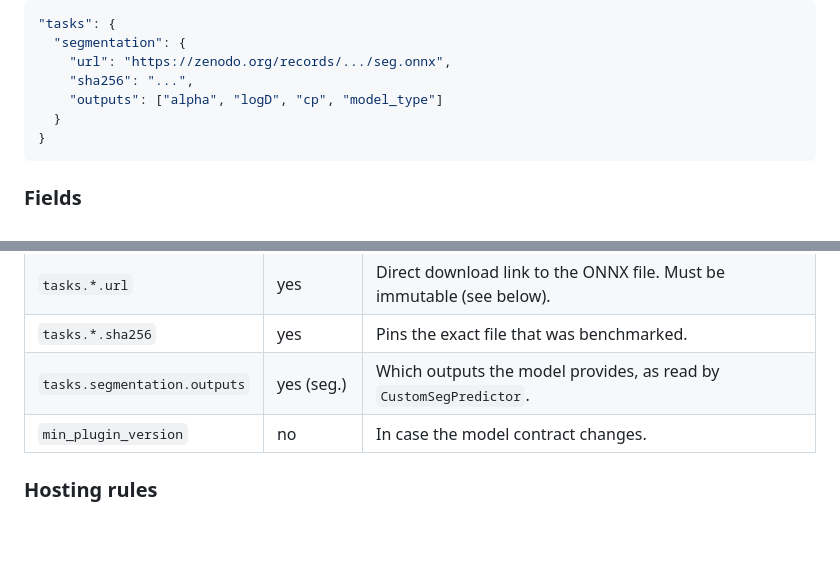
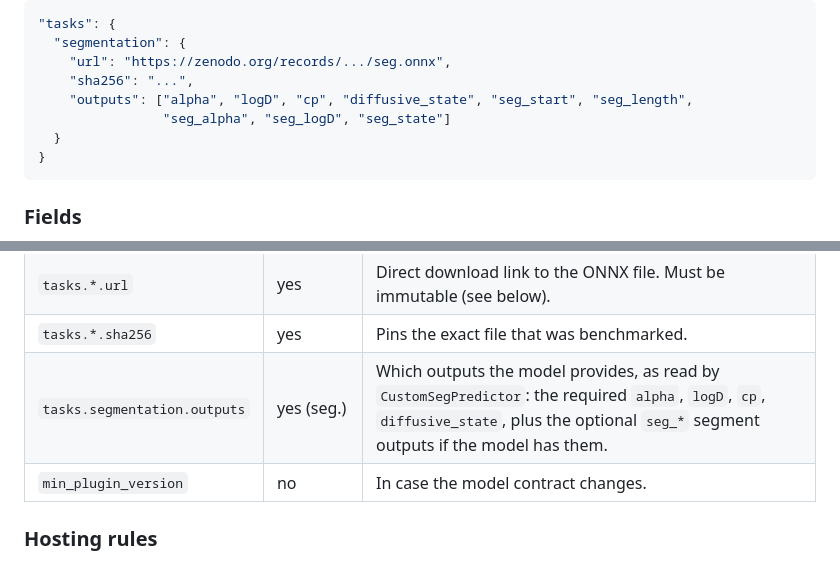
Before and after one commit to gorkamunoz/andi-j, a Markdown page: roadmap/CI-new-method-contribution.md, 2 parts joined by grey strips. Drawn GitHub-style; blank space fills up the shorter version.

Commit message:
[change: roadmap-seg-outputs] Roadmap: segmentation example lists diffusive_state and the optional seg_* outputs

````diff
--- a/roadmap/CI-new-method-contribution.md
+++ b/roadmap/CI-new-method-contribution.md
@@ -44,7 +44,8 @@ For `"module": "segmentation"`, `tasks` holds a single entry:
   "segmentation": {
     "url": "https://zenodo.org/records/.../seg.onnx",
     "sha256": "...",
-    "outputs": ["alpha", "logD", "cp", "model_type"]
+    "outputs": ["alpha", "logD", "cp", "diffusive_state", "seg_start", "seg_length",
+                "seg_alpha", "seg_logD", "seg_state"]
   }
 }
 ```
@@ -66,7 +67,7 @@ For `"module": "segmentation"`, `tasks` holds a single entry:
 | `tasks` | yes | Analysis: `alpha` and/or `model` (one ONNX file each). Segmentation: `segmentation`. |
 | `tasks.*.url` | yes | Direct download link to the ONNX file. Must be immutable (see below). |
 | `tasks.*.sha256` | yes | Pins the exact file that was benchmarked. |
-| `tasks.segmentation.outputs` | yes (seg.) | Which outputs the model provides, as read by `CustomSegPredictor`. |
+| `tasks.segmentation.outputs` | yes (seg.) | Which outputs the model provides, as read by `CustomSegPredictor`: the required `alpha`, `logD`, `cp`, `diffusive_state`, plus the optional `seg_*` segment outputs if the model has them. |
 | `min_plugin_version` | no | In case the model contract changes. |
 
 ### Hosting rules
````
